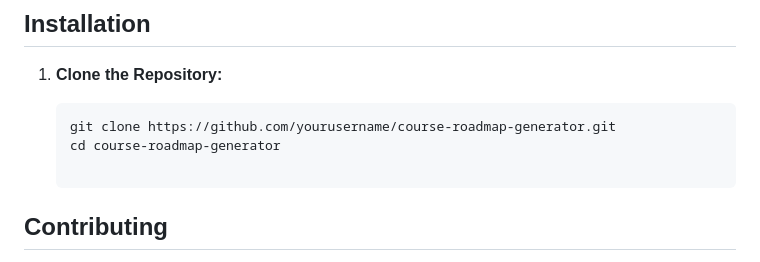
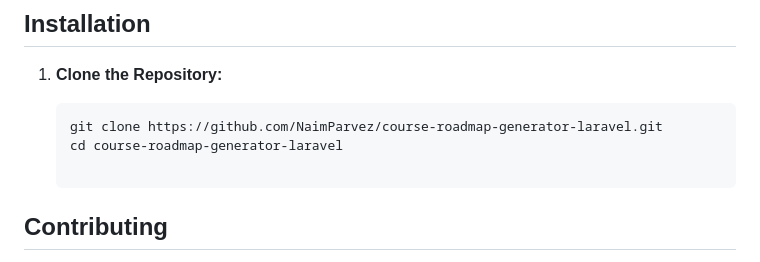
Before and after one commit to NaimParvez/commitment-issues, a Markdown page: laravel-roadmap-generator/README.md, the part around the change. GitHub-like rendering.

````diff
--- a/laravel-roadmap-generator/README.md
+++ b/laravel-roadmap-generator/README.md
@@ -54,8 +54,8 @@ A Laravel web application that generates personalized course roadmaps using Goog
 1. **Clone the Repository:**
 
    ```bash
-   git clone https://github.com/yourusername/course-roadmap-generator.git
-   cd course-roadmap-generator
+   git clone https://github.com/NaimParvez/course-roadmap-generator-laravel.git
+   cd course-roadmap-generator-laravel
 
 ## Contributing
 
````
